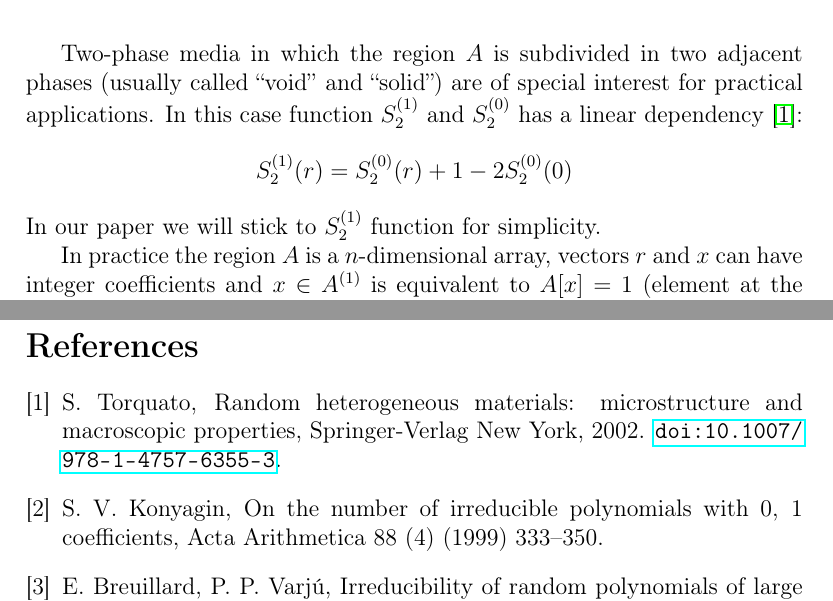
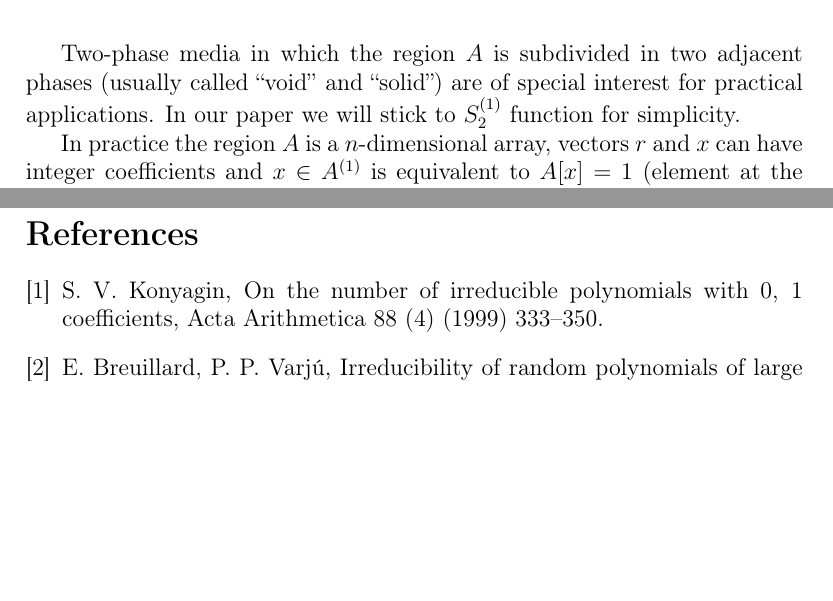
Before and after one commit to fatimp/collisions-paper, a LaTeX document (paper.tex): two parts of pages 2 and 14 of 14, joined at a grey line, cut so that both start at the same text, the shorter picture padded with empty space. Compiled offline with pdfLaTeX.

Commit message:
Remove wrong assumption on periodicity

```diff
--- a/paper.tex
+++ b/paper.tex
@@ -63,12 +63,7 @@ the following definition:
 
 Two-phase media in which the region $A$ is subdivided in two adjacent phases
 (usually called ``void'' and ``solid'') are of special interest for practical
-applications. In this case function $S_2^{(1)}$ and $S_2^{(0)}$ has a linear
-dependency \cite{Torquato_book}:
-\begin{equation*}
-  S_2^{(1)}(r) = S_2^{(0)}(r) + 1 - 2S_2^{(0)}(0)
-\end{equation*}
-In our paper we will stick to $S_2^{(1)}$ function for simplicity.
+applications. In our paper we will stick to $S_2^{(1)}$ function for simplicity.
 
 In practice the region $A$ is a $n$-dimensional array, vectors $r$ and $x$ can
 have integer coefficients and $x \in A^{(1)}$ is equivalent to $A[x] = 1$
```
